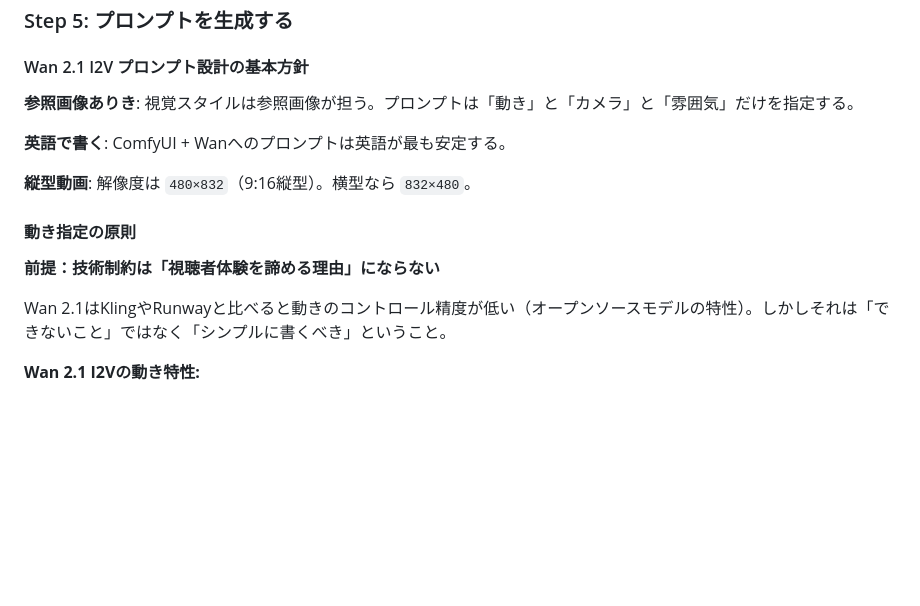
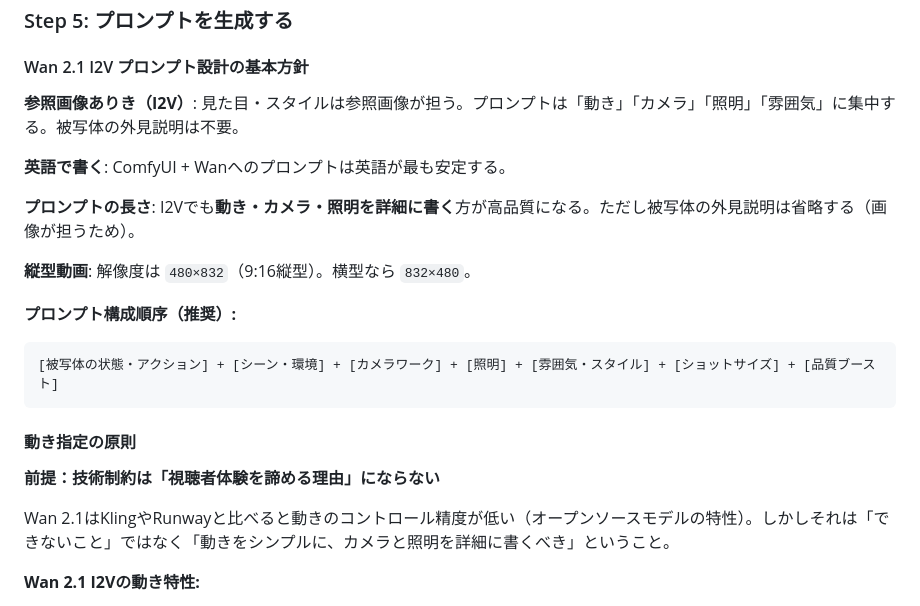
Before and after one commit to keeeeeNinja/OssMovieAIz, a Markdown page: skills/wan-video/SKILL.md, the part around one of its changes. Drawn GitHub-style; blank space fills up the shorter version.

````diff
--- a/skills/wan-video/SKILL.md
+++ b/skills/wan-video/SKILL.md
@@ -128,17 +128,24 @@ ls /Users/keeee/Desktop/Dev/OssMovieAIz/作業中動画/
 
 #### Wan 2.1 I2V プロンプト設計の基本方針
 
-**参照画像ありき**: 視覚スタイルは参照画像が担う。プロンプトは「動き」と「カメラ」と「雰囲気」だけを指定する。
+**参照画像ありき（I2V）**: 見た目・スタイルは参照画像が担う。プロンプトは「動き」「カメラ」「照明」「雰囲気」に集中する。被写体の外見説明は不要。
 
 **英語で書く**: ComfyUI + Wanへのプロンプトは英語が最も安定する。
 
+**プロンプトの長さ**: I2Vでも**動き・カメラ・照明を詳細に書く**方が高品質になる。ただし被写体の外見説明は省略する（画像が担うため）。
+
 **縦型動画**: 解像度は `480×832`（9:16縦型）。横型なら `832×480`。
+
+**プロンプト構成順序（推奨）:**
+```
+[被写体の状態・アクション] + [シーン・環境] + [カメラワーク] + [照明] + [雰囲気・スタイル] + [ショットサイズ] + [品質ブースト]
+```
 
 #### 動き指定の原則
 
 **前提：技術制約は「視聴者体験を諦める理由」にならない**
 
-Wan 2.1はKlingやRunwayと比べると動きのコントロール精度が低い（オープンソースモデルの特性）。しかしそれは「できないこと」ではなく「シンプルに書くべき」ということ。
+Wan 2.1はKlingやRunwayと比べると動きのコントロール精度が低い（オープンソースモデルの特性）。しかしそれは「できないこと」ではなく「動きをシンプルに、カメラと照明を詳細に書くべき」ということ。
 
 **Wan 2.1 I2Vの動き特性:**
 - 参照画像の構図をかなり忠実に維持する（I2Vの強み）
````
Also changed, not shown: other parts of skills/wan-video/SKILL.md (+49 -10 lines).
